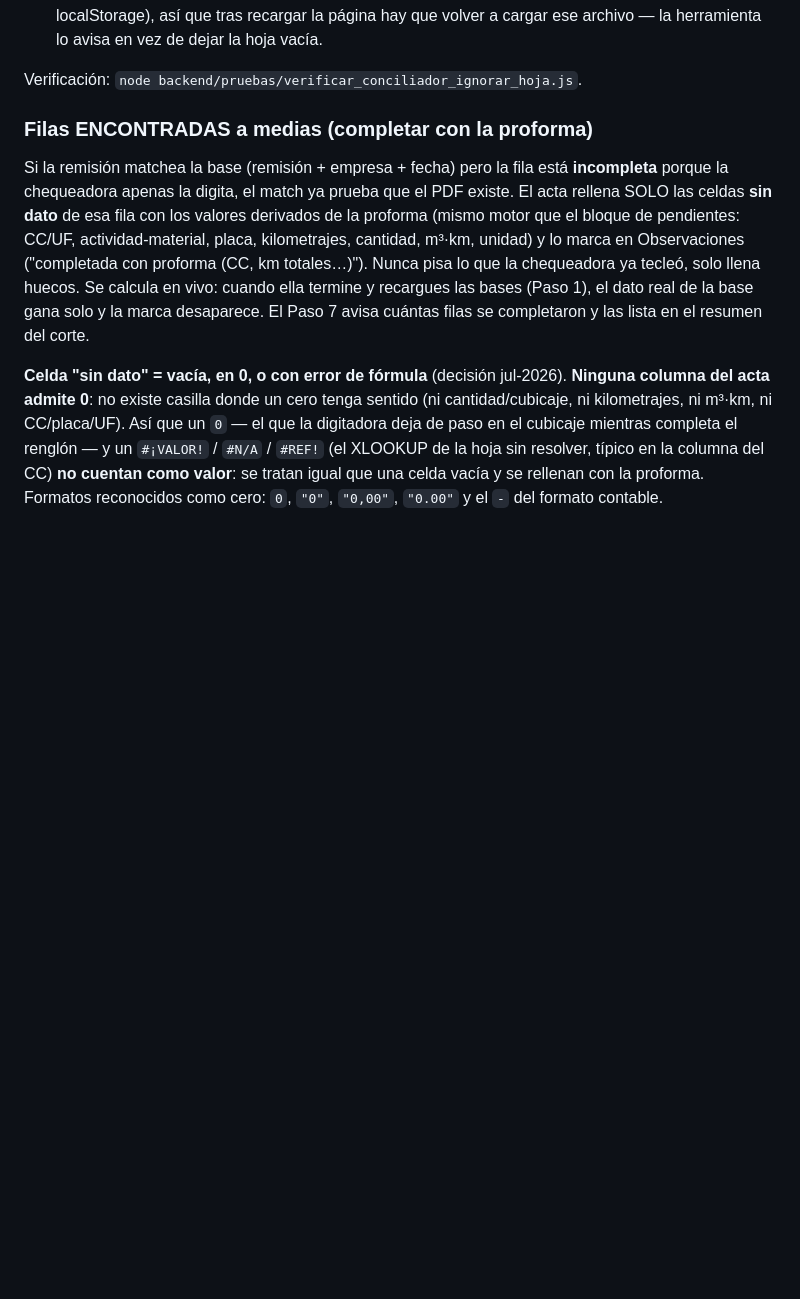
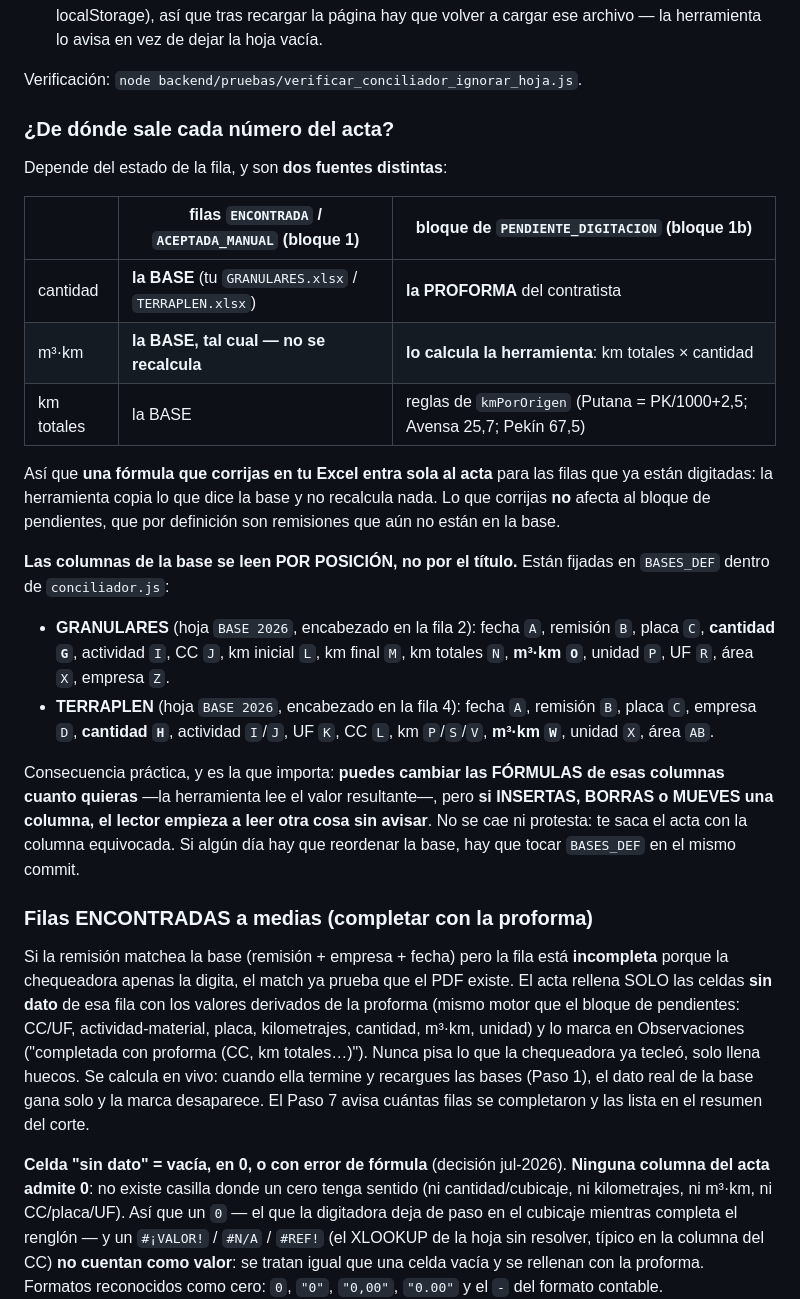
Before and after one commit to cesangal15/Ortiz-tm2-sur, a Markdown page: conciliador/README.md, the part around the change. GitHub-like rendering; blank space fills up the shorter version.

Commit message:
Conciliador: documentar de dónde sale cada número del acta
Pregunta del dueño tras editar a mano las fórmulas de su GRANULARES.xlsx: no
estaba escrito en ninguna parte que las filas ENCONTRADA exportan lo que dice
la BASE (sin recalcular m3*km) mientras el bloque de pendientes sale de la
PROFORMA y sí se calcula.

Y sobre todo faltaba la regla que puede costar un corte entero: las columnas
de la base se leen POR POSICIÓN (BASES_DEF: cantidad G en granulares, H en
terraplén; m3*km O y W), no por el título. Cambiar fórmulas es libre; insertar,
borrar o mover una columna hace que el lector lea otra cosa sin avisar.

Solo documentación: no cambia código.

Co-Authored-By: Claude Opus 5 <noreply@anthropic.com>
Claude-Session: https://claude.ai/code/session_01SxFEKKgsTPtrRAEBinDGZB

```diff
--- a/conciliador/README.md
+++ b/conciliador/README.md
@@ -92,6 +92,39 @@ que ignorarla a mano fila por fila. Ahora:
   avisa en vez de dejar la hoja vacía.
 
 Verificación: `node backend/pruebas/verificar_conciliador_ignorar_hoja.js`.
+
+### ¿De dónde sale cada número del acta?
+
+Depende del estado de la fila, y son **dos fuentes distintas**:
+
+| | filas `ENCONTRADA` / `ACEPTADA_MANUAL` (bloque 1) | bloque de `PENDIENTE_DIGITACION` (bloque 1b) |
+|---|---|---|
+| cantidad | **la BASE** (tu `GRANULARES.xlsx` / `TERRAPLEN.xlsx`) | **la PROFORMA** del contratista |
+| m³·km | **la BASE, tal cual — no se recalcula** | **lo calcula la herramienta**: km totales × cantidad |
+| km totales | la BASE | reglas de `kmPorOrigen` (Putana = PK/1000+2,5; Avensa 25,7; Pekín 67,5) |
+
+Así que **una fórmula que corrijas en tu Excel entra sola al acta** para las
+filas que ya están digitadas: la herramienta copia lo que dice la base y no
+recalcula nada. Lo que corrijas **no** afecta al bloque de pendientes, que por
+definición son remisiones que aún no están en la base.
+
+**Las columnas de la base se leen POR POSICIÓN, no por el título.** Están
+fijadas en `BASES_DEF` dentro de `conciliador.js`:
+
+- **GRANULARES** (hoja `BASE 2026`, encabezado en la fila 2): fecha `A`,
+  remisión `B`, placa `C`, **cantidad `G`**, actividad `I`, CC `J`, km inicial
+  `L`, km final `M`, km totales `N`, **m³·km `O`**, unidad `P`, UF `R`, área
+  `X`, empresa `Z`.
+- **TERRAPLEN** (hoja `BASE 2026`, encabezado en la fila 4): fecha `A`,
+  remisión `B`, placa `C`, empresa `D`, **cantidad `H`**, actividad `I`/`J`,
+  UF `K`, CC `L`, km `P`/`S`/`V`, **m³·km `W`**, unidad `X`, área `AB`.
+
+Consecuencia práctica, y es la que importa: **puedes cambiar las FÓRMULAS de
+esas columnas cuanto quieras** —la herramienta lee el valor resultante—, pero
+**si INSERTAS, BORRAS o MUEVES una columna, el lector empieza a leer otra cosa
+sin avisar**. No se cae ni protesta: te saca el acta con la columna equivocada.
+Si algún día hay que reordenar la base, hay que tocar `BASES_DEF` en el mismo
+commit.
 
 ### Filas ENCONTRADAS a medias (completar con la proforma)
 
```
